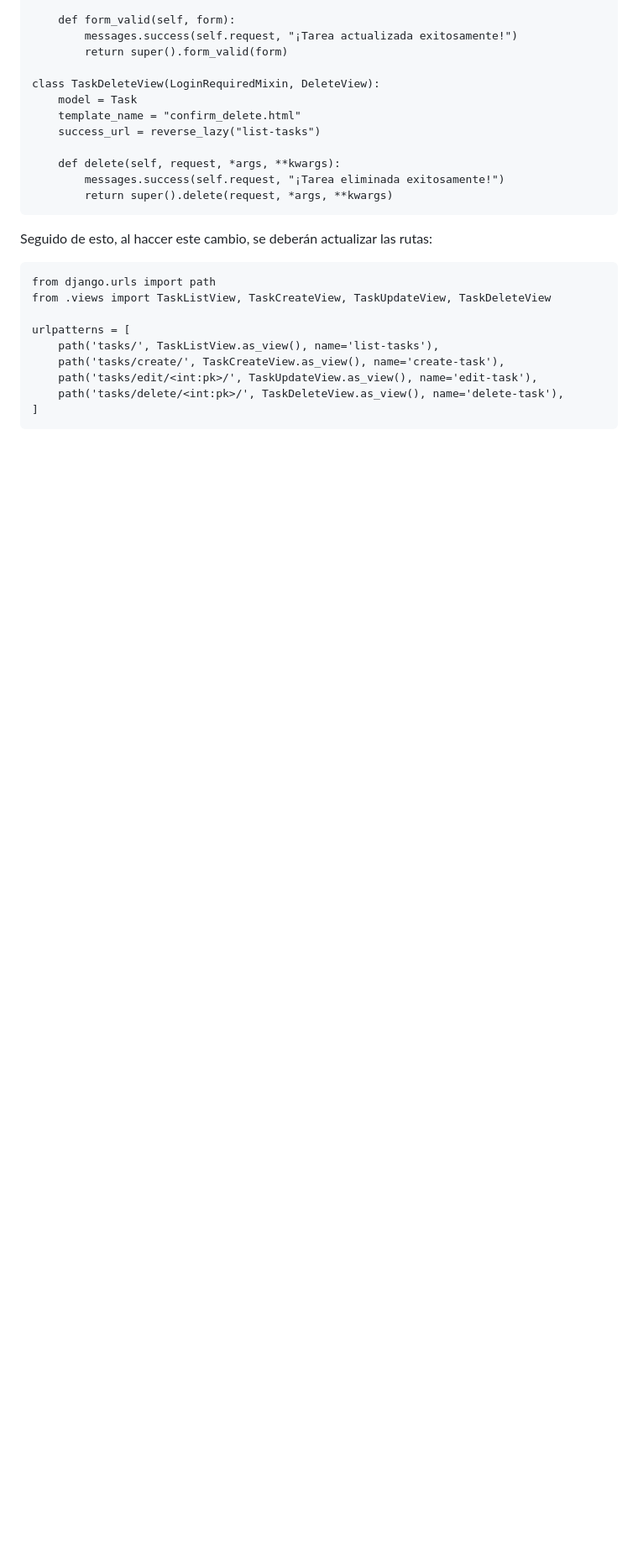
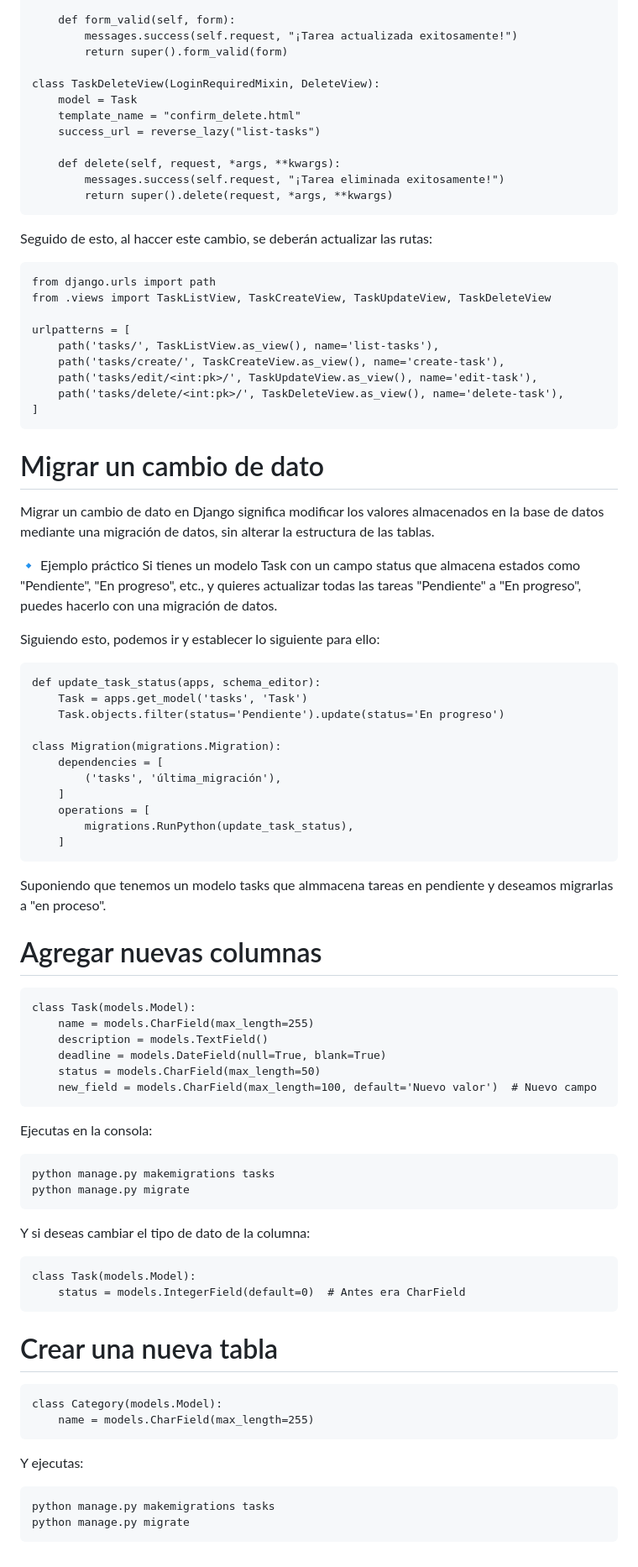
Before and after one commit to byrejaxxmodz/Django-, a Markdown page: README.md, the part around the change. Shown at 84% size. Rendered like a GitHub page; blank space fills up the shorter version.

````diff
--- a/README.md
+++ b/README.md
@@ -1529,3 +1529,54 @@ urlpatterns = [
     path('tasks/delete/<int:pk>/', TaskDeleteView.as_view(), name='delete-task'),
 ]
 ```
+# Migrar un cambio de dato
+Migrar un cambio de dato en Django significa modificar los valores almacenados en la base de datos mediante una migración de datos, sin alterar la estructura de las tablas.
+
+🔹 Ejemplo práctico
+Si tienes un modelo Task con un campo status que almacena estados como "Pendiente", "En progreso", etc., y quieres actualizar todas las tareas "Pendiente" a "En progreso", puedes hacerlo con una migración de datos.
+
+Siguiendo esto, podemos ir y establecer lo siguiente para ello:
+```
+def update_task_status(apps, schema_editor):
+    Task = apps.get_model('tasks', 'Task')
+    Task.objects.filter(status='Pendiente').update(status='En progreso')
+
+class Migration(migrations.Migration):
+    dependencies = [
+        ('tasks', 'última_migración'),
+    ]
+    operations = [
+        migrations.RunPython(update_task_status),
+    ]
+```
+Suponiendo que tenemos un modelo tasks que almmacena tareas en pendiente y deseamos migrarlas a "en proceso".
+
+# Agregar nuevas columnas
+```
+class Task(models.Model):
+    name = models.CharField(max_length=255)
+    description = models.TextField()
+    deadline = models.DateField(null=True, blank=True)
+    status = models.CharField(max_length=50)
+    new_field = models.CharField(max_length=100, default='Nuevo valor')  # Nuevo campo
+```
+Ejecutas en la consola:
+```
+python manage.py makemigrations tasks
+python manage.py migrate
+```
+Y si deseas cambiar el tipo de dato de la columna:
+```
+class Task(models.Model):
+    status = models.IntegerField(default=0)  # Antes era CharField
+```
+# Crear una nueva tabla
+```
+class Category(models.Model):
+    name = models.CharField(max_length=255)
+```
+Y ejecutas:
+```
+python manage.py makemigrations tasks
+python manage.py migrate
+```
````
